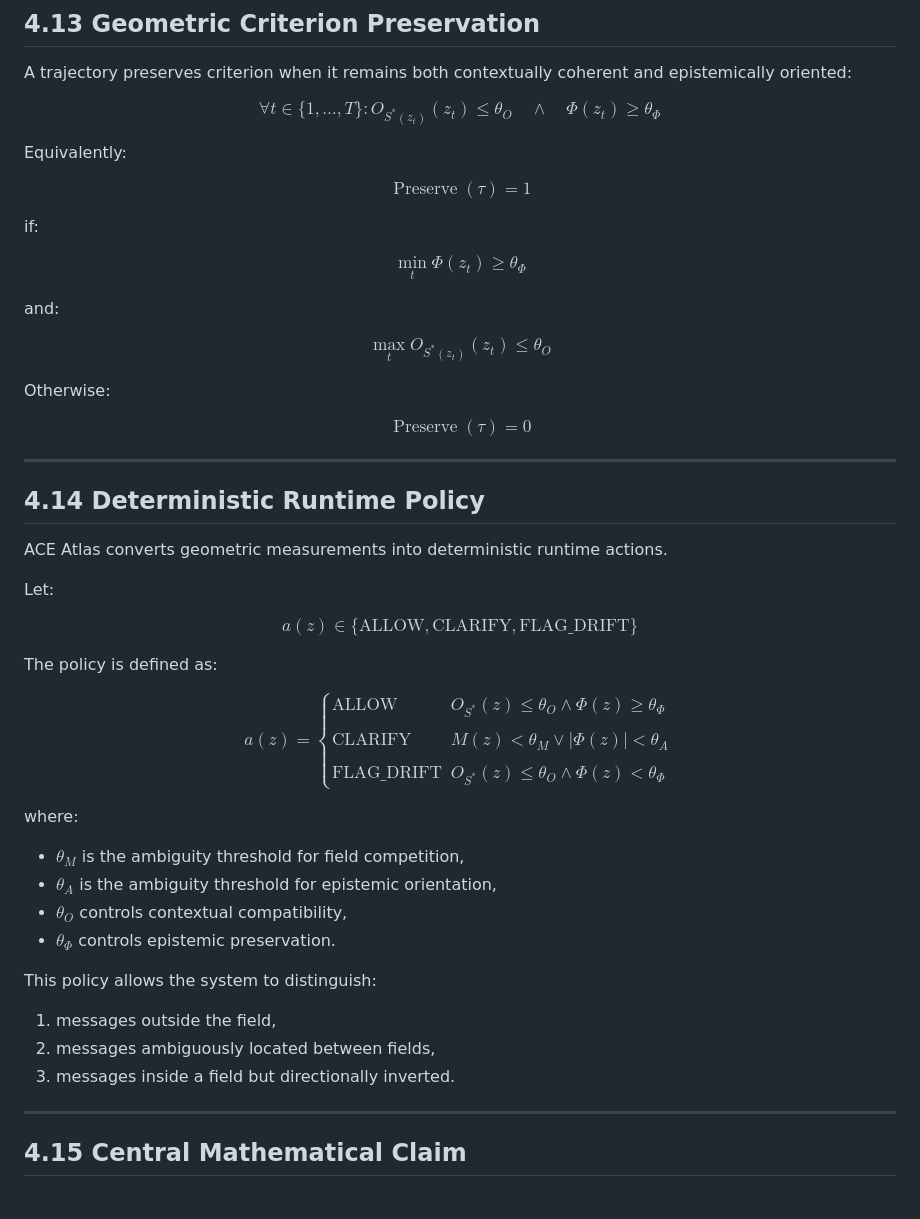
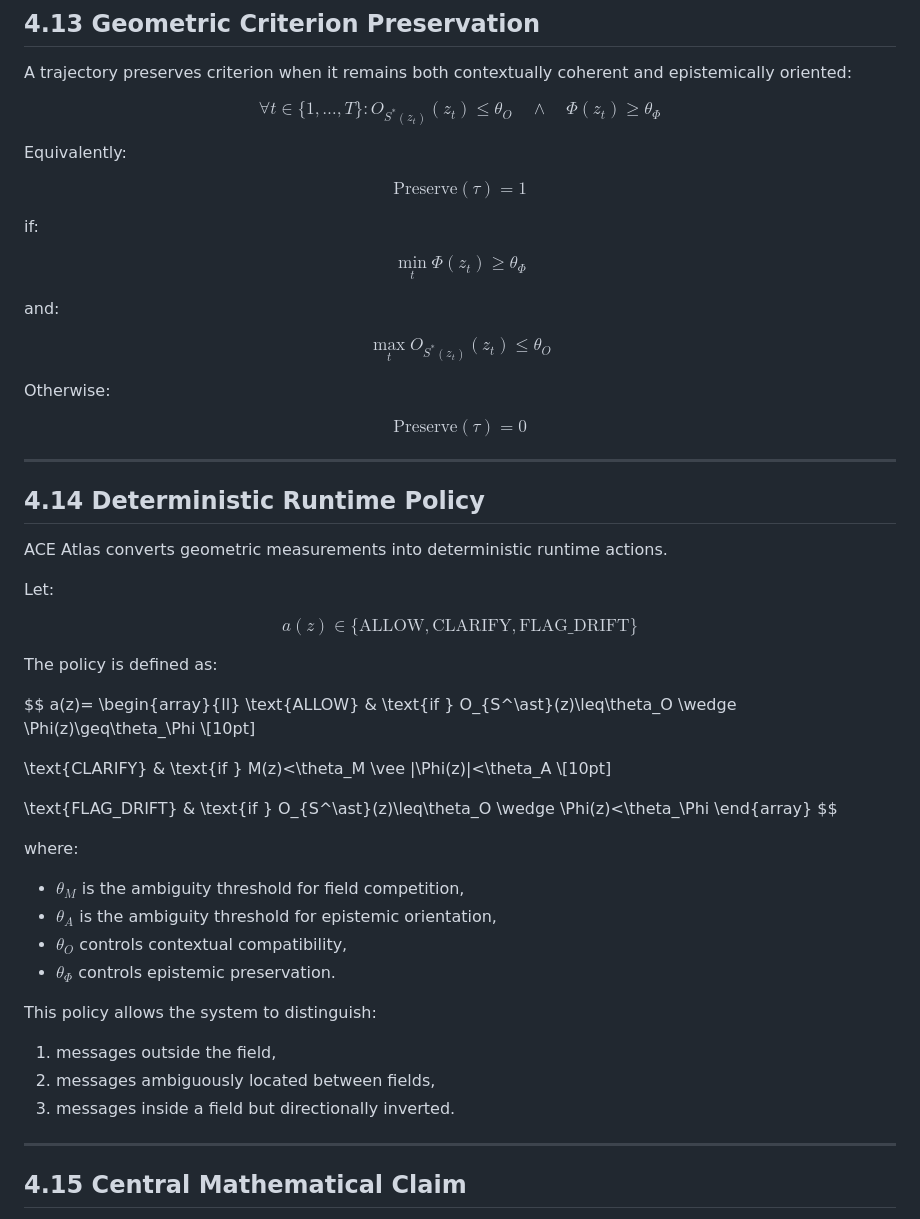
Before and after one commit to rosatisoft/axiomatic-criterion-atlas, a Markdown page: paper/Axiomatic_Criterion_Atlas_(ACA).md, the part around the change. GitHub-like rendering.

Commit message:
ACA Paper.md

```diff
--- a/paper/Axiomatic_Criterion_Atlas_(ACA).md
+++ b/paper/Axiomatic_Criterion_Atlas_(ACA).md
@@ -626,7 +626,7 @@ $$\forall t\in\{1,\dots,T\}:O_{S^*(z_t)}(z_t)\leq\theta_O\quad\wedge\quad\Phi(z_
 
 Equivalently:
 
-$$\operatorname{Preserve}(\tau)=1$$
+$$\mathrm{Preserve}(\tau)=1$$
 
 if:
 
@@ -638,7 +638,7 @@ $$\max_t O_{S^*(z_t)}(z_t)\leq\theta_O$$
 
 Otherwise:
 
-$$\operatorname{Preserve}(\tau)=0$$
+$$\mathrm{Preserve}(\tau)=0$$
 
 ---
 
@@ -648,21 +648,23 @@ ACE Atlas converts geometric measurements into deterministic runtime actions.
 
 Let:
 
-$$a(z)\in\{\text{ALLOW},\text{CLARIFY},\text{FLAG\_DRIFT}\}$$
+$$
+a(z)\in\{\text{ALLOW},\text{CLARIFY},\text{FLAG\_DRIFT}\}
+$$
 
 The policy is defined as:
 
 $$
 a(z)=
-\left\{
 \begin{array}{ll}
-\text{ALLOW} & O_{S^*}(z)\leq\theta_O \wedge \Phi(z)\geq\theta_\Phi \\
-\\
-\text{CLARIFY} & M(z)<\theta_M \vee |\Phi(z)|<\theta_A \\
-\\
-\text{FLAG\_DRIFT} & O_{S^*}(z)\leq\theta_O \wedge \Phi(z)<\theta_\Phi
+\text{ALLOW} & \text{if } O_{S^\ast}(z)\leq\theta_O \wedge \Phi(z)\geq\theta_\Phi
+\\[10pt]
+
+\text{CLARIFY} & \text{if } M(z)<\theta_M \vee |\Phi(z)|<\theta_A
+\\[10pt]
+
+\text{FLAG\_DRIFT} & \text{if } O_{S^\ast}(z)\leq\theta_O \wedge \Phi(z)<\theta_\Phi
 \end{array}
-\right.
 $$
 
 where:
@@ -677,7 +679,6 @@ This policy allows the system to distinguish:
 1. messages outside the field,
 2. messages ambiguously located between fields,
 3. messages inside a field but directionally inverted.
-
 ---
 
 ## 4.15 Central Mathematical Claim
```
